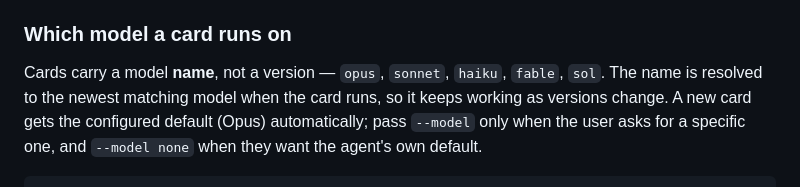
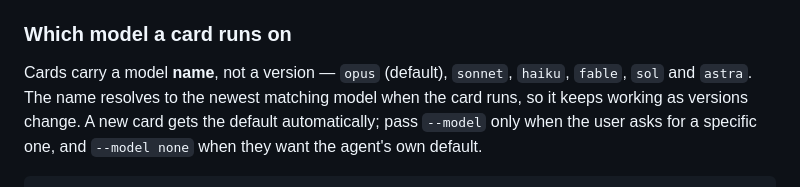
Before and after one commit to razshlomo/orca-kanban, a Markdown page: skills/orca-kanban/SKILL.md, the part around the change. Rendered like a GitHub page.

Commit message:
Name every model in the skill, astra included
The list an agent reads has to be the whole menu: a skill that names five of six
choices is how an agent decides "astra" is not real and quietly picks another model.

```diff
--- a/skills/orca-kanban/SKILL.md
+++ b/skills/orca-kanban/SKILL.md
@@ -63,9 +63,9 @@ Useful flags: `--state Ready`, `--deps card_a,card_b`, `--agent omp|codex|claude
 
 ### Which model a card runs on
 
-Cards carry a model **name**, not a version — `opus`, `sonnet`, `haiku`, `fable`,
-`sol`. The name is resolved to the newest matching model when the card runs, so it
-keeps working as versions change. A new card gets the configured default (Opus)
+Cards carry a model **name**, not a version — `opus` (default), `sonnet`, `haiku`,
+`fable`, `sol` and `astra`. The name resolves to the newest matching model when the
+card runs, so it keeps working as versions change. A new card gets the default
 automatically; pass `--model` only when the user asks for a specific one, and
 `--model none` when they want the agent's own default.
 
```
